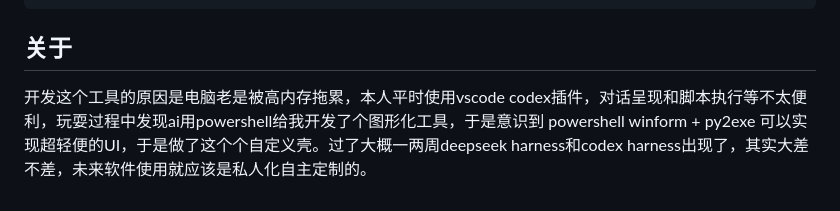
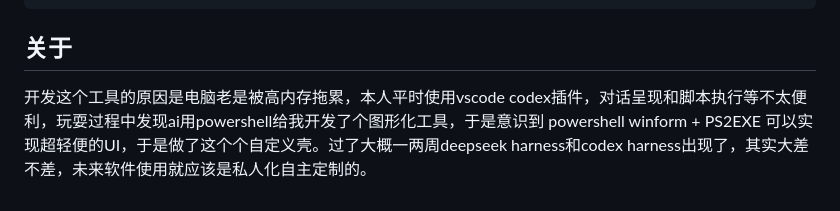
Before and after one commit to nongwoluanlai666/ShiJia, a Markdown page: README.md, the part around the change. Drawn GitHub-style.

````diff
--- a/README.md
+++ b/README.md
@@ -132,4 +132,4 @@ powershell -ExecutionPolicy Bypass -File .\WorkflowManager.ps1 -TrayPersistenceT
 ```
 
 ## 关于
-开发这个工具的原因是电脑老是被高内存拖累，本人平时使用vscode codex插件，对话呈现和脚本执行等不太便利，玩耍过程中发现ai用powershell给我开发了个图形化工具，于是意识到 powershell winform + py2exe 可以实现超轻便的UI，于是做了这个个自定义壳。过了大概一两周deepseek harness和codex harness出现了，其实大差不差，未来软件使用就应该是私人化自主定制的。
+开发这个工具的原因是电脑老是被高内存拖累，本人平时使用vscode codex插件，对话呈现和脚本执行等不太便利，玩耍过程中发现ai用powershell给我开发了个图形化工具，于是意识到 powershell winform + PS2EXE  可以实现超轻便的UI，于是做了这个个自定义壳。过了大概一两周deepseek harness和codex harness出现了，其实大差不差，未来软件使用就应该是私人化自主定制的。
````
